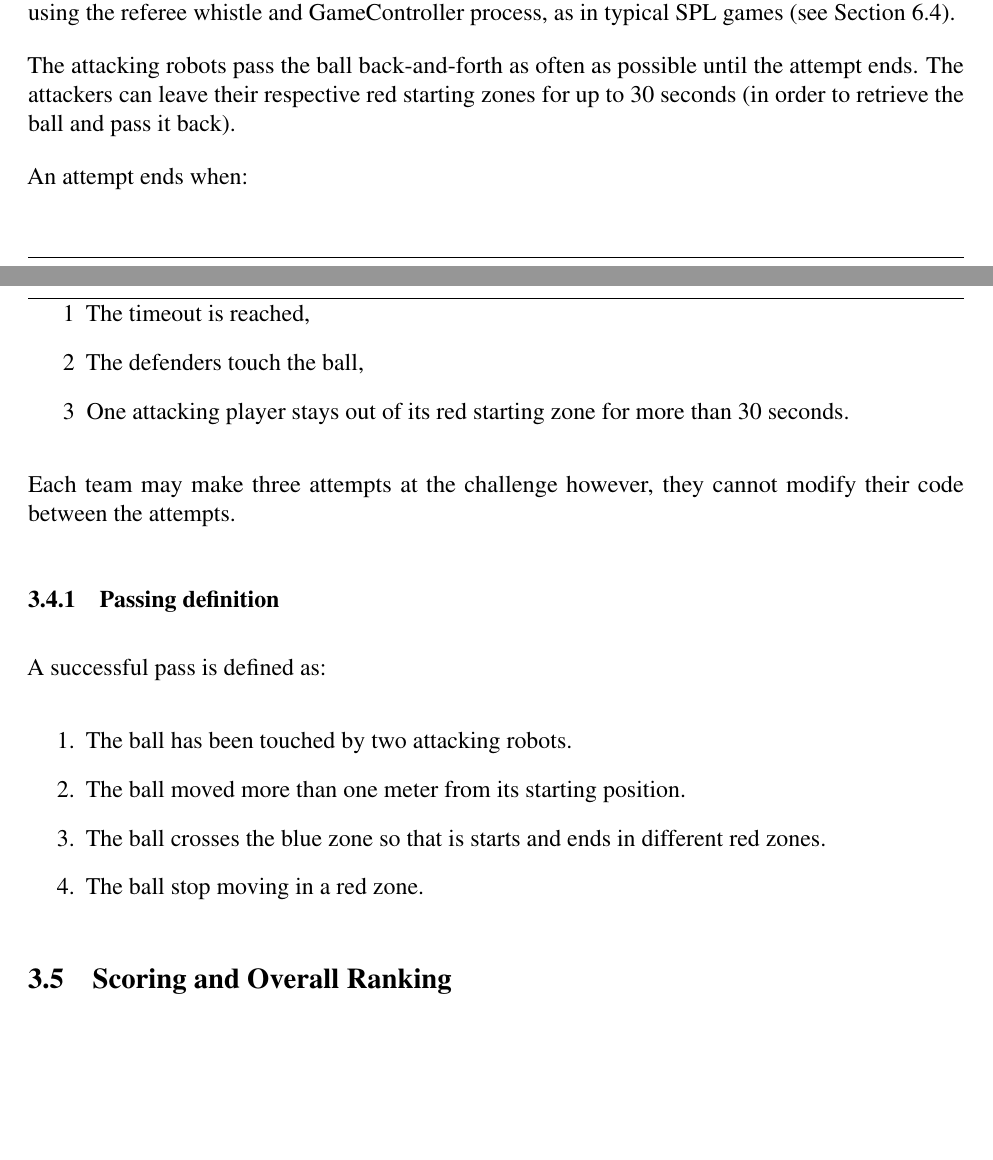
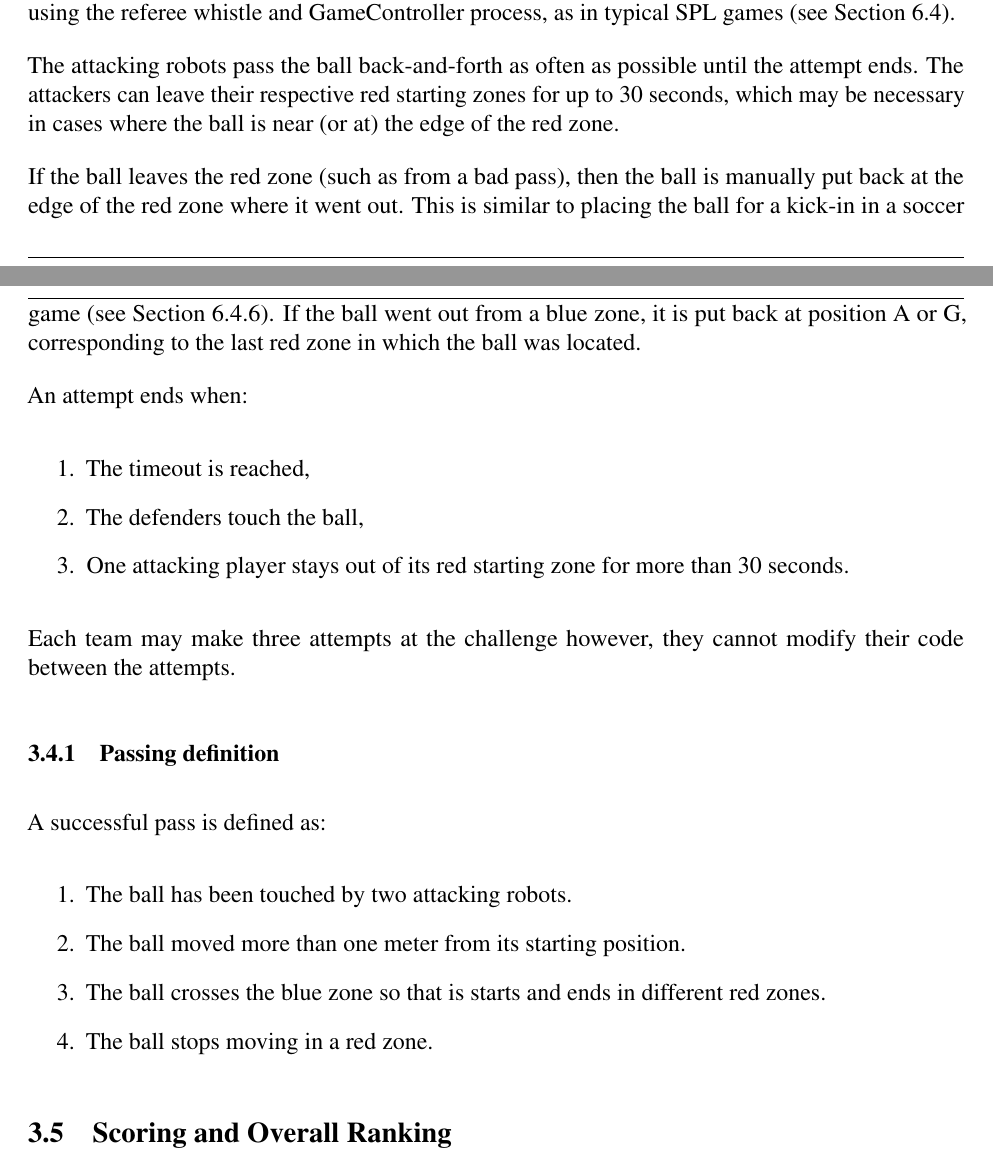
Before and after one commit to RoboCup-SPL/Rules, a LaTeX document (Rules 2021/SPL-Rules.tex, which reads Rules 2021/content/challenge2.tex): two parts of pages 17 and 18 of 62, joined at a grey line, cut so that both start at the same text, the shorter picture padded with empty space. Compiled offline with pdfLaTeX.

Commit message:
Replace rules for challenge 2 where the ball leaves the red zone

```diff
--- a/Rules 2021/content/challenge2.tex
+++ b/Rules 2021/content/challenge2.tex
@@ -76,14 +76,16 @@ See Figure \ref{ch2:zone96} and Figure \ref{ch2:zone64}.
 A team may make three attempts at the challenge. For each attempt the attacking robots must be connected to GameController.
 Before each attempt, GameController is set to Initial. After the robots are positioned, the GameController changes to Ready state and then Set. The attempt commences using the referee whistle and GameController process, as in typical SPL games~(\cf Section~\ref{sec:game_process}).
 
-The attacking robots pass the ball back-and-forth as often as possible until the attempt ends. The attackers can leave their respective red starting zones for up to 30 seconds (in order to retrieve the ball and pass it back).
+The attacking robots pass the ball back-and-forth as often as possible until the attempt ends. The attackers can leave their respective red starting zones for up to 30 seconds, which may be necessary in cases where the ball is near (or at) the edge of the red zone.
+
+If the ball leaves the red zone (such as from a bad pass), then the ball is manually put back at the edge of the red zone where it went out. This is similar to placing the ball for a kick-in in a soccer game~(\cf Section~\ref{sec:kick_in}).  If the ball went out from a blue zone, it is put back at position A or G, corresponding to the last red zone in which the ball was located.
 
 An attempt ends when:
-\begin{itemize}
-    \item[1] The timeout is reached,
-    \item[2] The defenders touch the ball,
-    \item[3] One attacking player stays out of its red starting zone for more than 30 seconds.
-\end{itemize}
+\begin{enumerate}
+    \item The timeout is reached,
+    \item The defenders touch the ball,
+    \item One attacking player stays out of its red starting zone for more than 30 seconds.
+\end{enumerate}
 
 Each team may make three attempts at the challenge however, they cannot modify their code between the attempts.
 
@@ -94,7 +96,7 @@ A successful pass is defined as:
     \item The ball has been touched by two attacking robots.
     \item The ball moved more than one meter from its starting position.
     \item The ball crosses the blue zone so that is starts and ends in different red zones.
-    \item The ball stop moving in a red zone.
+    \item The ball stops moving in a red zone.
 \end{enumerate}
 
 \subsection{Scoring and Overall Ranking}
```
